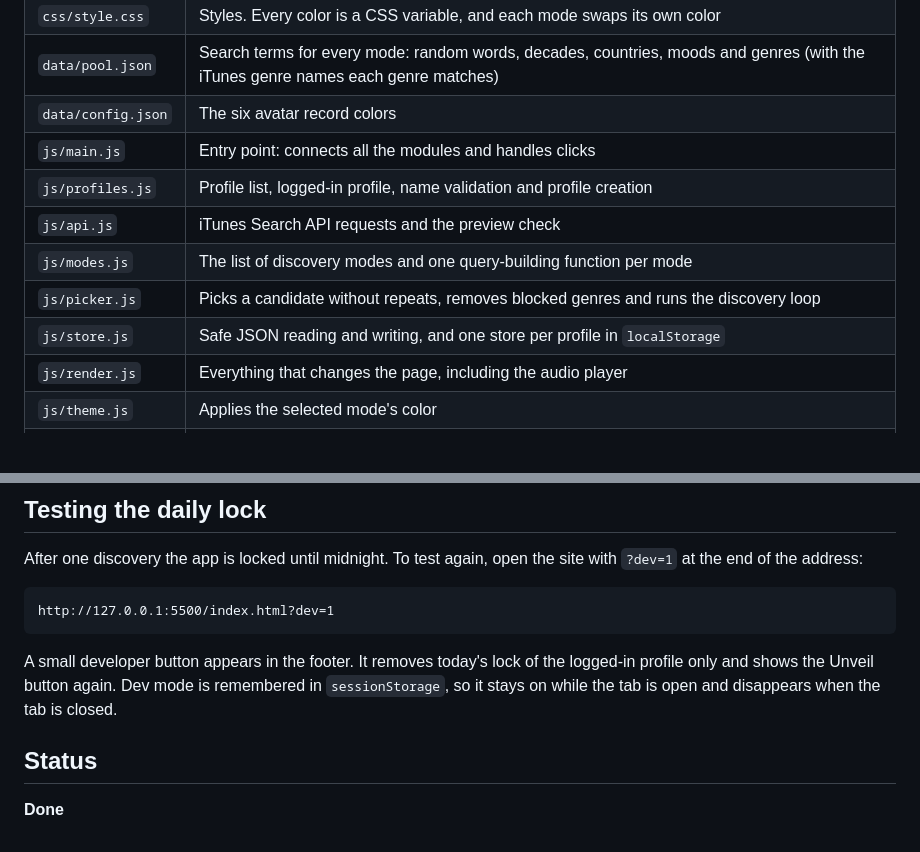
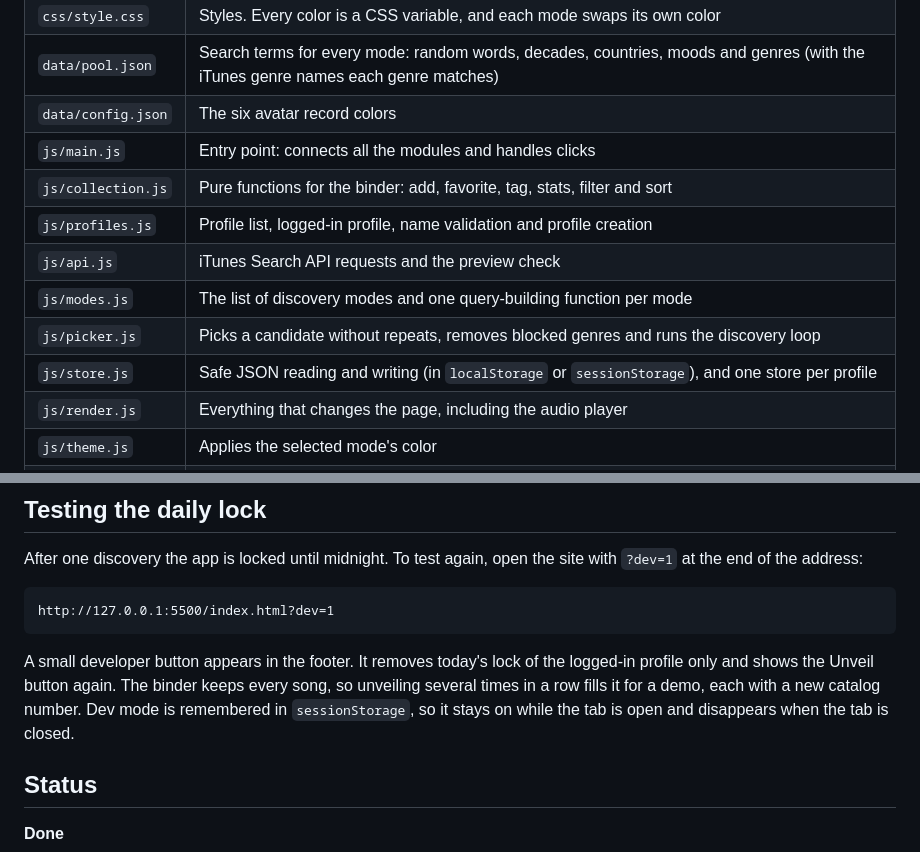
Before and after one commit to PauloDuarteOliveira/unheard, a Markdown page: README.md, 2 parts joined by grey strips. GitHub-like rendering; blank space fills up the shorter version.

````diff
--- a/README.md
+++ b/README.md
@@ -69,11 +81,12 @@ This project uses JavaScript modules (`<script type="module">`), so it will not
 | `data/pool.json` | Search terms for every mode: random words, decades, countries, moods and genres (with the iTunes genre names each genre matches) |
 | `data/config.json` | The six avatar record colors |
 | `js/main.js` | Entry point: connects all the modules and handles clicks |
+| `js/collection.js` | Pure functions for the binder: add, favorite, tag, stats, filter and sort |
 | `js/profiles.js` | Profile list, logged-in profile, name validation and profile creation |
 | `js/api.js` | iTunes Search API requests and the preview check |
 | `js/modes.js` | The list of discovery modes and one query-building function per mode |
 | `js/picker.js` | Picks a candidate without repeats, removes blocked genres and runs the discovery loop |
-| `js/store.js` | Safe JSON reading and writing, and one store per profile in `localStorage` |
+| `js/store.js` | Safe JSON reading and writing (in `localStorage` or `sessionStorage`), and one store per profile |
 | `js/render.js` | Everything that changes the page, including the audio player |
 | `js/theme.js` | Applies the selected mode's color |
 | `js/utils.js` | Dates, countdown, greeting, links and other small helpers |
@@ -98,7 +111,7 @@ After one discovery the app is locked until midnight. To test again, open the si
 http://127.0.0.1:5500/index.html?dev=1
 ```
 
-A small developer button appears in the footer. It removes today's lock of the logged-in profile only and shows the Unveil button again. Dev mode is remembered in `sessionStorage`, so it stays on while the tab is open and disappears when the tab is closed.
+A small developer button appears in the footer. It removes today's lock of the logged-in profile only and shows the Unveil button again. The binder keeps every song, so unveiling several times in a row fills it for a demo, each with a new catalog number. Dev mode is remembered in `sessionStorage`, so it stays on while the tab is open and disappears when the tab is closed.
 
 ## Status
 
````
Also changed, not shown: other parts of README.md (+17 -4 lines).
